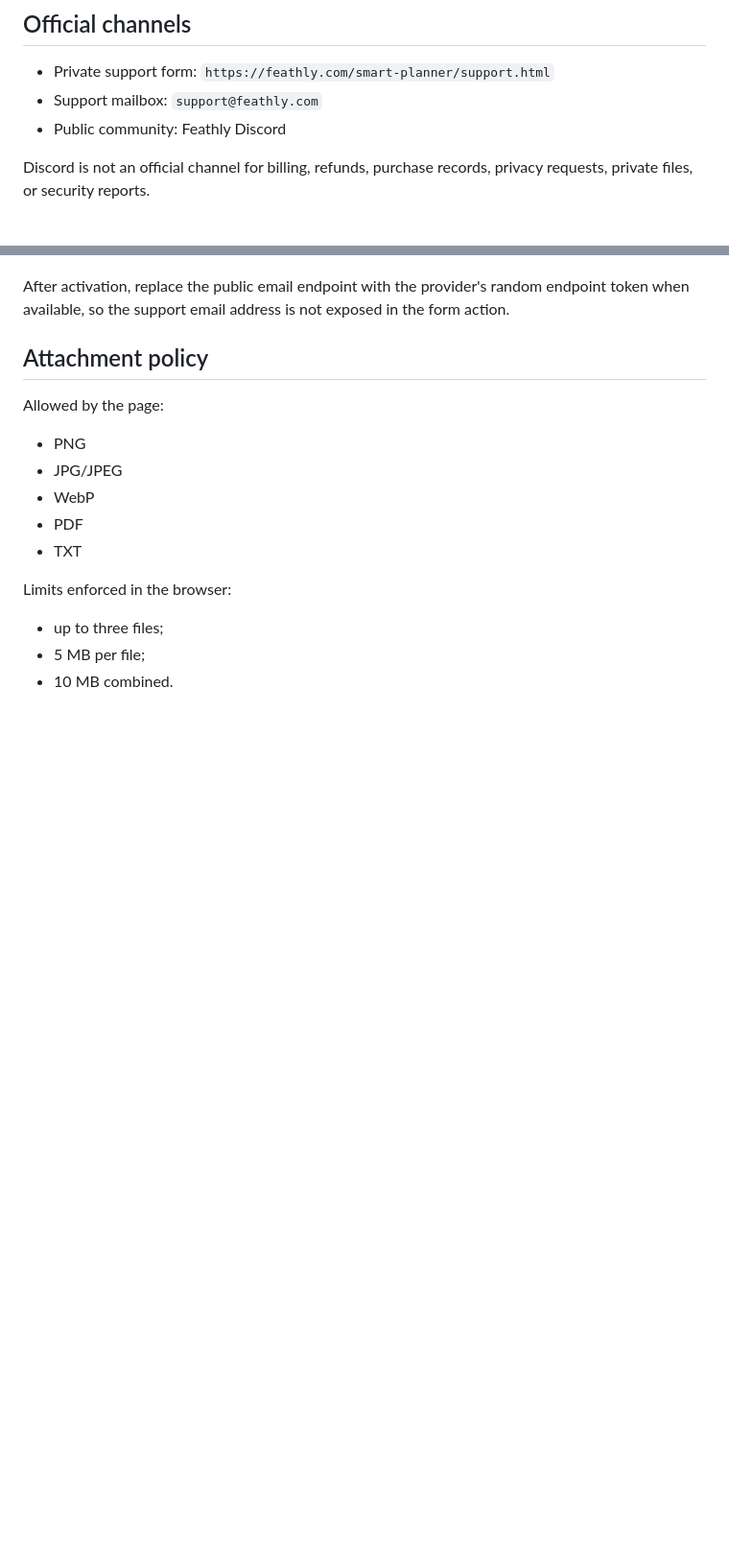
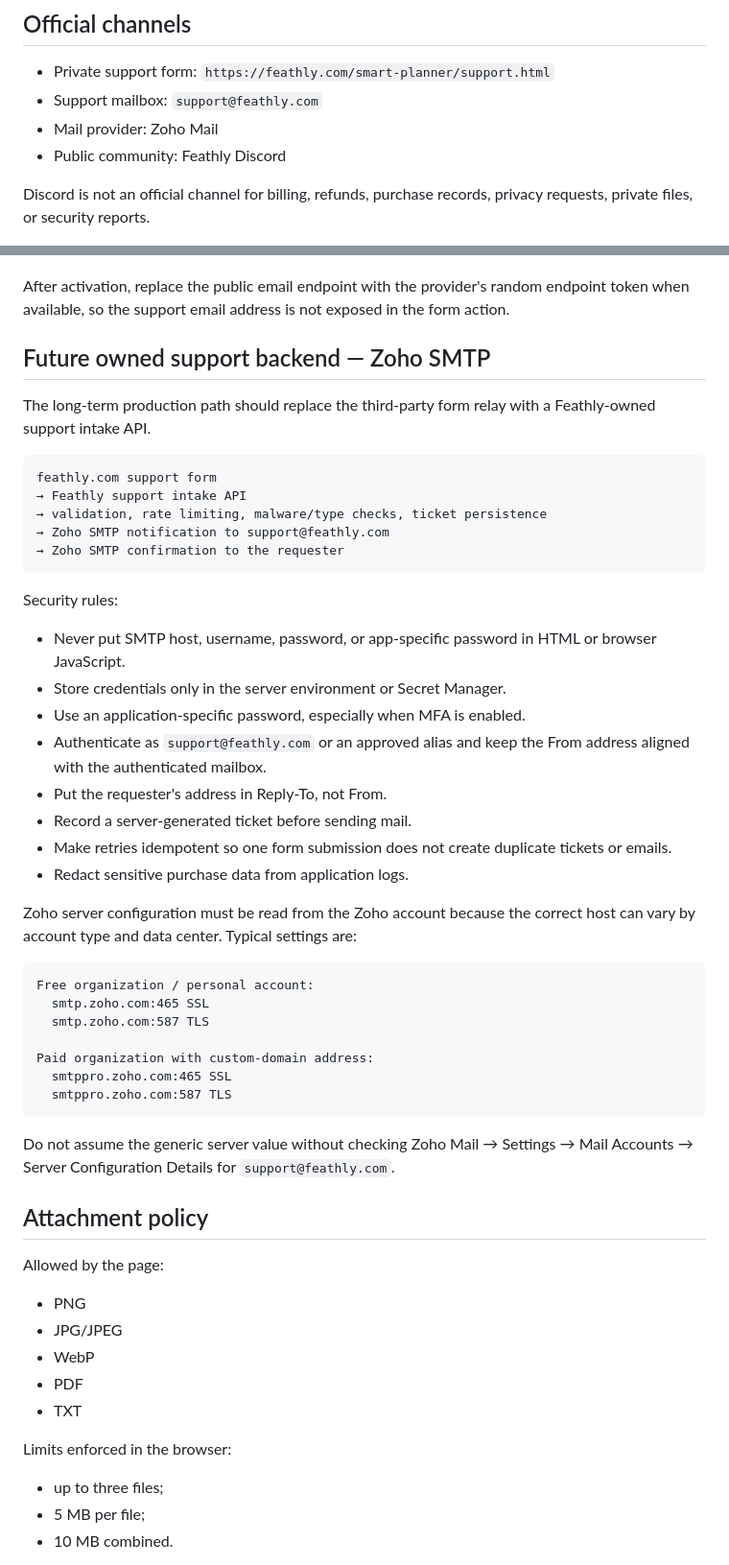
Before and after one commit to yoonng/smart-planner-site, a Markdown page: docs/SUPPORT_OPERATIONS.md, 2 parts joined by grey strips. Shown at 96% size. Rendered like a GitHub page; blank space fills up the shorter version.

````diff
--- a/docs/SUPPORT_OPERATIONS.md
+++ b/docs/SUPPORT_OPERATIONS.md
@@ -4,6 +4,7 @@
 
 - Private support form: `https://feathly.com/smart-planner/support.html`
 - Support mailbox: `support@feathly.com`
+- Mail provider: Zoho Mail
 - Public community: Feathly Discord
 
 Discord is not an official channel for billing, refunds, purchase records, privacy requests, private files, or security reports.
@@ -104,5 +128,42 @@ The static form currently submits through FormSubmit to `support@feathly.com`.
 
 After activation, replace the public email endpoint with the provider's random endpoint token when available, so the support email address is not exposed in the form action.
+
+## Future owned support backend — Zoho SMTP
+
+The long-term production path should replace the third-party form relay with a Feathly-owned support intake API.
+
+```text
+feathly.com support form
+→ Feathly support intake API
+→ validation, rate limiting, malware/type checks, ticket persistence
+→ Zoho SMTP notification to support@feathly.com
+→ Zoho SMTP confirmation to the requester
+```
+
+Security rules:
+
+- Never put SMTP host, username, password, or app-specific password in HTML or browser JavaScript.
+- Store credentials only in the server environment or Secret Manager.
+- Use an application-specific password, especially when MFA is enabled.
+- Authenticate as `support@feathly.com` or an approved alias and keep the From address aligned with the authenticated mailbox.
+- Put the requester's address in Reply-To, not From.
+- Record a server-generated ticket before sending mail.
+- Make retries idempotent so one form submission does not create duplicate tickets or emails.
+- Redact sensitive purchase data from application logs.
+
+Zoho server configuration must be read from the Zoho account because the correct host can vary by account type and data center. Typical settings are:
+
+```text
+Free organization / personal account:
+  smtp.zoho.com:465 SSL
+  smtp.zoho.com:587 TLS
+
+Paid organization with custom-domain address:
+  smtppro.zoho.com:465 SSL
+  smtppro.zoho.com:587 TLS
+```
+
+Do not assume the generic server value without checking Zoho Mail → Settings → Mail Accounts → Server Configuration Details for `support@feathly.com`.
 
 ## Attachment policy
 
````
Also changed, not shown: other parts of docs/SUPPORT_OPERATIONS.md (+44 -21 lines).
